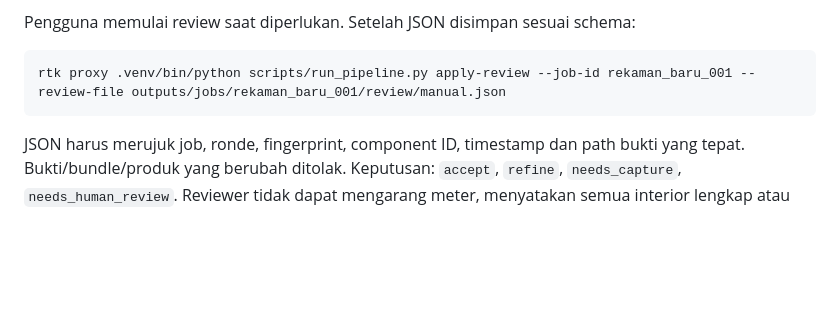
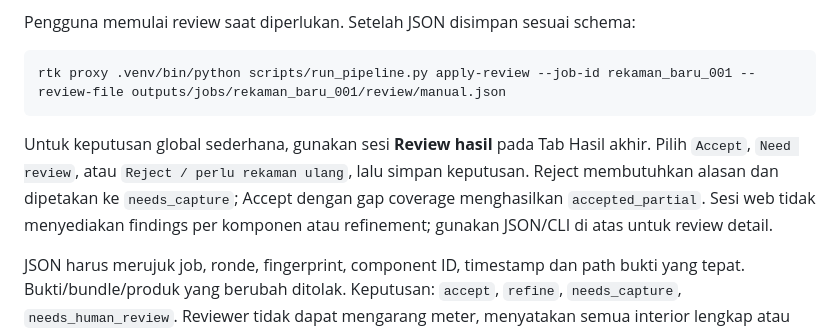
Before and after one commit to LyKhan77/ArchiCon, a Markdown page: WORKFLOW.md, the part around the change. Drawn GitHub-style; blank space fills up the shorter version.

Commit message:
docs: document dashboard manual review

````diff
--- a/WORKFLOW.md
+++ b/WORKFLOW.md
@@ -165,6 +165,8 @@ Pengguna memulai review saat diperlukan. Setelah JSON disimpan sesuai schema:
 rtk proxy .venv/bin/python scripts/run_pipeline.py apply-review --job-id rekaman_baru_001 --review-file outputs/jobs/rekaman_baru_001/review/manual.json
 ```
 
+Untuk keputusan global sederhana, gunakan sesi **Review hasil** pada Tab Hasil akhir. Pilih `Accept`, `Need review`, atau `Reject / perlu rekaman ulang`, lalu simpan keputusan. Reject membutuhkan alasan dan dipetakan ke `needs_capture`; Accept dengan gap coverage menghasilkan `accepted_partial`. Sesi web tidak menyediakan findings per komponen atau refinement; gunakan JSON/CLI di atas untuk review detail.
+
 JSON harus merujuk job, ronde, fingerprint, component ID, timestamp dan path bukti yang tepat. Bukti/bundle/produk yang berubah ditolak. Keputusan: `accept`, `refine`, `needs_capture`, `needs_human_review`. Reviewer tidak dapat mengarang meter, menyatakan semua interior lengkap atau menjalankan shell bebas.
 
 | Aksi refinement | Stage | Kandidat |
````
Also changed, not shown: CHANGELOG.md (+5 -0 lines), docs/ARCHICON.md (+2 -2 lines).
